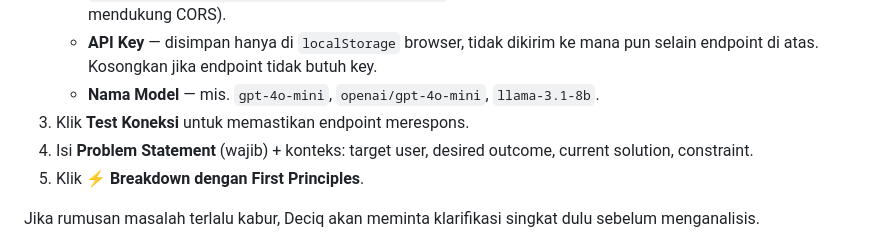
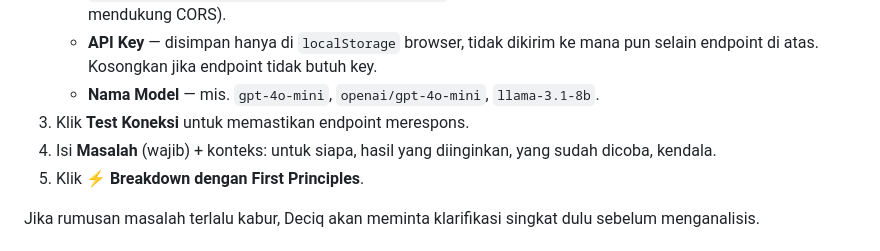
Before and after one commit to passionaku/deciq, a Markdown page: README.md, the part around the change. Rendered like a GitHub page.

Commit message:
Docs: Indonesian field labels

```diff
--- a/README.md
+++ b/README.md
@@ -20,8 +20,8 @@ Bisa langsung dibuka di browser, di-host di Vercel / GitHub Pages / Netlify.
      selain endpoint di atas. Kosongkan jika endpoint tidak butuh key.
    - **Nama Model** — mis. `gpt-4o-mini`, `openai/gpt-4o-mini`, `llama-3.1-8b`.
 3. Klik **Test Koneksi** untuk memastikan endpoint merespons.
-4. Isi **Problem Statement** (wajib) + konteks: target user, desired outcome,
-   current solution, constraint.
+4. Isi **Masalah** (wajib) + konteks: untuk siapa, hasil yang diinginkan,
+   yang sudah dicoba, kendala.
 5. Klik **⚡ Breakdown dengan First Principles**.
 
 Jika rumusan masalah terlalu kabur, Deciq akan meminta klarifikasi singkat
```
